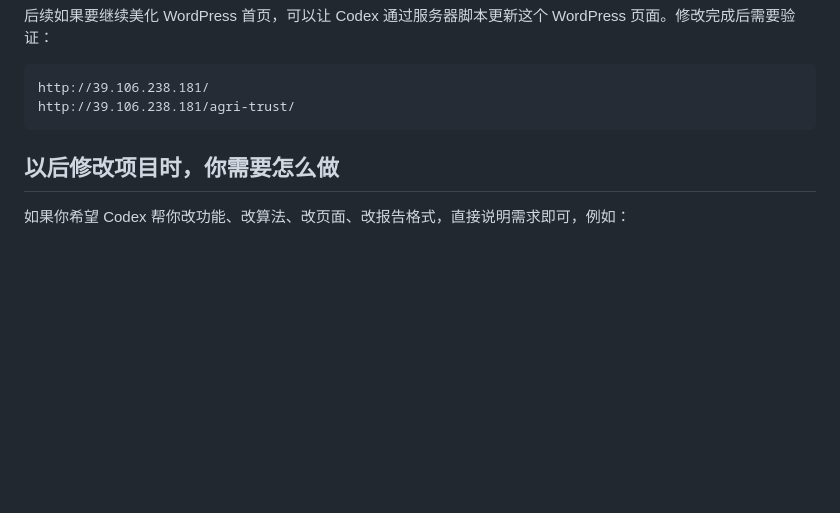
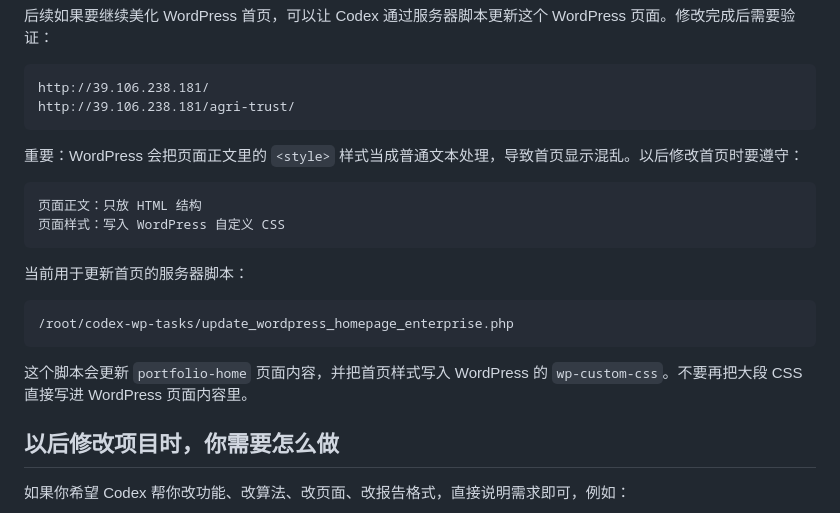
Before and after one commit to tutubuainao/agri-data-trust, a Markdown page: 项目操作说明.md, the part around the change. Drawn GitHub-style; blank space fills up the shorter version.

Commit message:
Document WordPress homepage styling workflow

````diff
--- a/项目操作说明.md
+++ b/项目操作说明.md
@@ -75,6 +75,21 @@ WordPress 首页页面：
 http://39.106.238.181/
 http://39.106.238.181/agri-trust/
 ```
+
+重要：WordPress 会把页面正文里的 `<style>` 样式当成普通文本处理，导致首页显示混乱。以后修改首页时要遵守：
+
+```text
+页面正文：只放 HTML 结构
+页面样式：写入 WordPress 自定义 CSS
+```
+
+当前用于更新首页的服务器脚本：
+
+```text
+/root/codex-wp-tasks/update_wordpress_homepage_enterprise.php
+```
+
+这个脚本会更新 `portfolio-home` 页面内容，并把首页样式写入 WordPress 的 `wp-custom-css`。不要再把大段 CSS 直接写进 WordPress 页面内容里。
 
 ## 以后修改项目时，你需要怎么做
 
````
